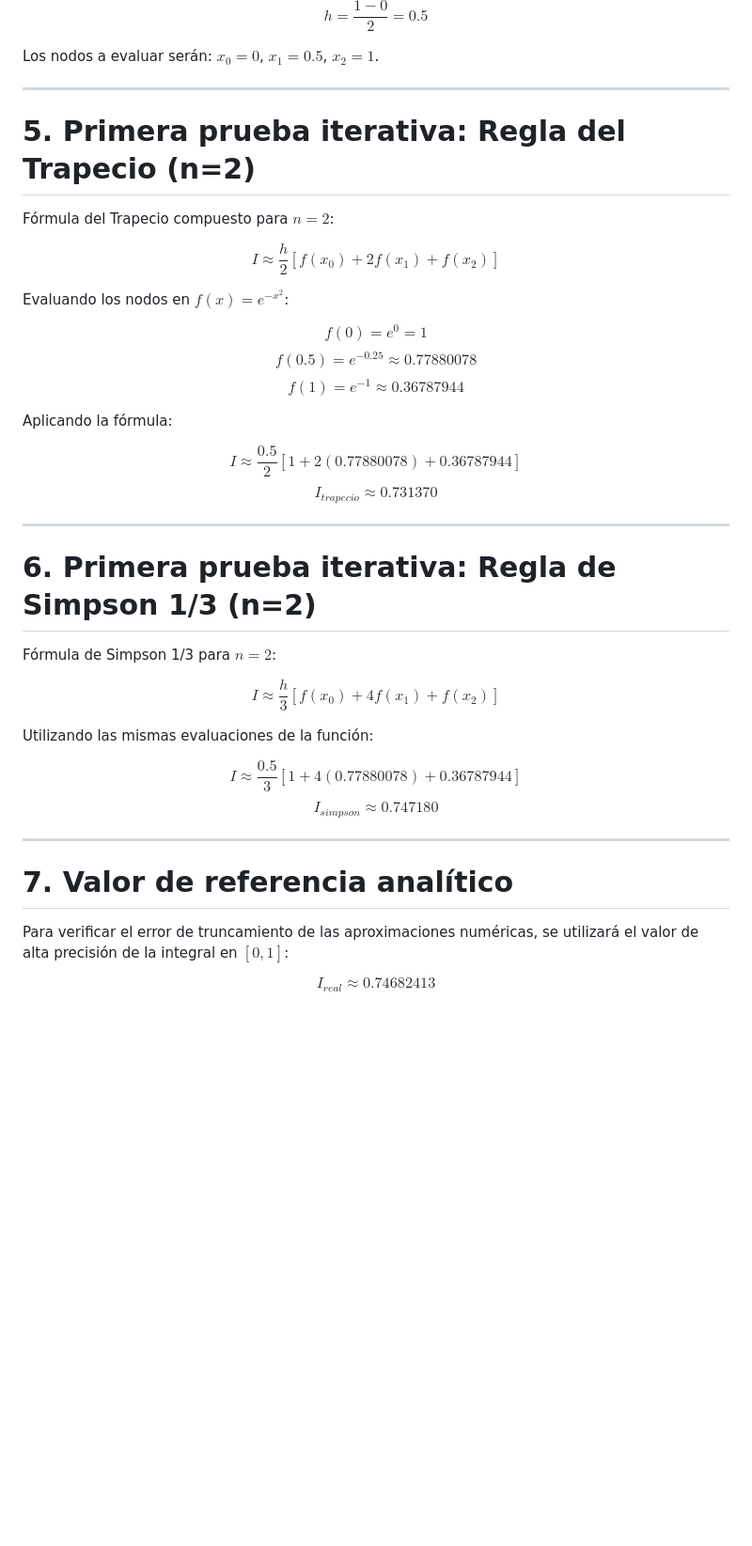
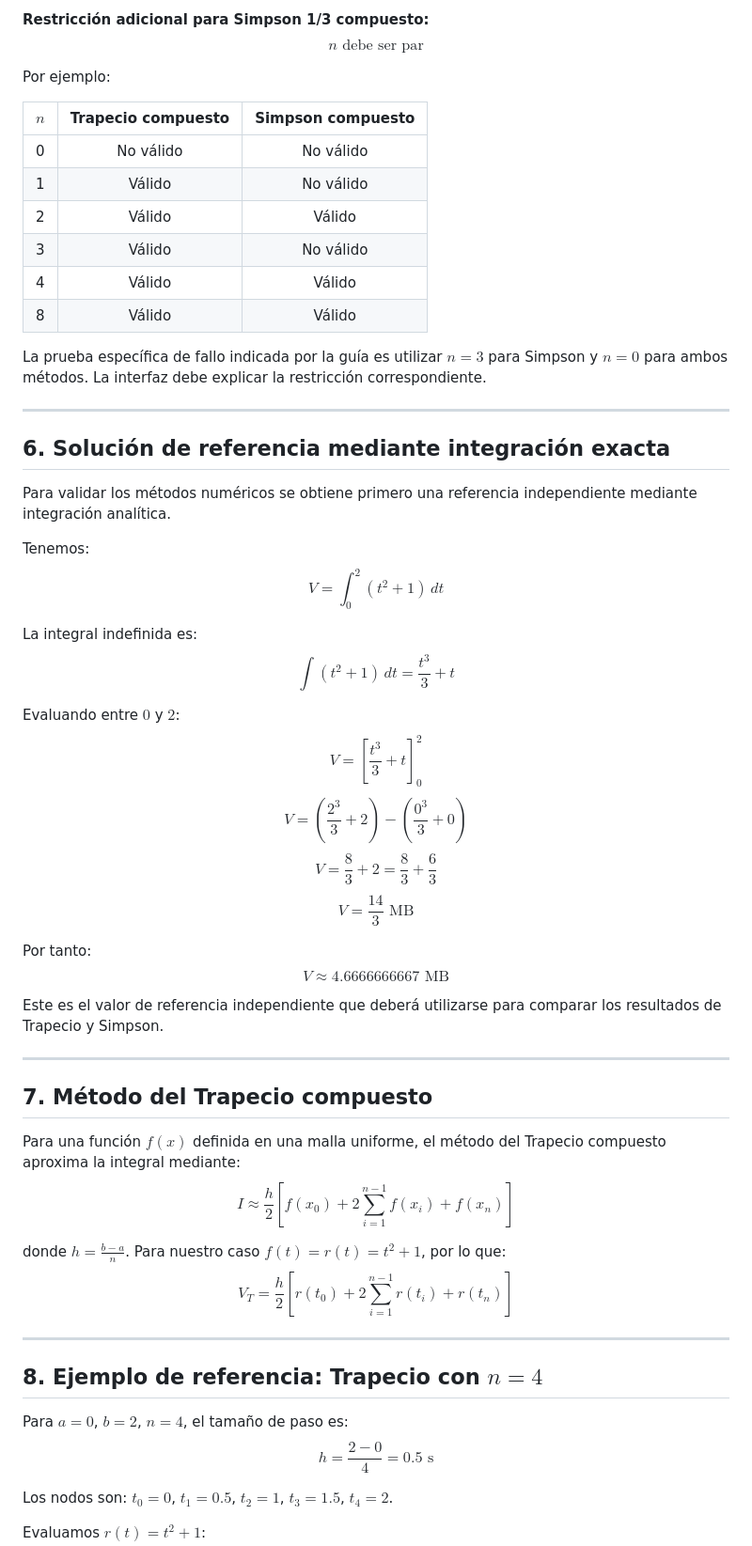
Before and after one commit to Pol-Codificador/LAB-MN, a Markdown page: docs/semana1/modelacion.md, the part around one of its changes. Shown at 94% size. Rendered like a GitHub page; blank space fills up the shorter version.

```diff
--- a/docs/semana1/modelacion.md
+++ b/docs/semana1/modelacion.md
@@ -67,67 +72,58 @@ $$
 
-$$
-h = \frac{1-0}{2} = 0.5
-$$
+**Restricción adicional para Simpson 1/3 compuesto:**
+$$\boxed{n \text{ debe ser par}}$$
 
-Los nodos a evaluar serán: $x_0 = 0$, $x_1 = 0.5$, $x_2 = 1$.
+Por ejemplo:
+
+| $n$ | Trapecio compuesto | Simpson compuesto |
+| :---: | :---: | :---: |
+| 0 | No válido | No válido |
+| 1 | Válido | No válido |
+| 2 | Válido | Válido |
+| 3 | Válido | No válido |
+| 4 | Válido | Válido |
+| 8 | Válido | Válido |
+
+La prueba específica de fallo indicada por la guía es utilizar $n = 3$ para Simpson y $n = 0$ para ambos métodos. La interfaz debe explicar la restricción correspondiente.
 
 ---
 
-# 5. Primera prueba iterativa: Regla del Trapecio (n=2)
+## 6. Solución de referencia mediante integración exacta
+Para validar los métodos numéricos se obtiene primero una referencia independiente mediante integración analítica.
 
-Fórmula del Trapecio compuesto para $n=2$:
+Tenemos:
+$$V = \int_0^2 (t^2+1)\,dt$$
 
-$$
-I \approx \frac{h}{2} [f(x_0) + 2f(x_1) + f(x_2)]
-$$
+La integral indefinida es:
+$$\int (t^2+1)\,dt = \frac{t^3}{3} + t$$
 
-Evaluando los nodos en $f(x) = e^{-x^2}$:
+Evaluando entre $0$ y $2$:
+$$V = \left[ \frac{t^3}{3}+t \right]_0^2$$
+$$V = \left( \frac{2^3}{3}+2 \right) - \left( \frac{0^3}{3}+0 \right)$$
+$$V = \frac{8}{3}+2 = \frac{8}{3}+\frac{6}{3}$$
+$$\boxed{ V = \frac{14}{3}\text{ MB} }$$
 
-$$
-f(0) = e^0 = 1
-$$
-$$
-f(0.5) = e^{-0.25} \approx 0.77880078
-$$
-$$
-f(1) = e^{-1} \approx 0.36787944
-$$
+Por tanto:
+$$\boxed{ V \approx 4.6666666667\text{ MB} }$$
 
-Aplicando la fórmula:
-
-$$
-I \approx \frac{0.5}{2} [1 + 2(0.77880078) + 0.36787944]
-$$
-$$
-\boxed{I_{trapecio} \approx 0.731370}
-$$
+Este es el valor de referencia independiente que deberá utilizarse para comparar los resultados de Trapecio y Simpson.
 
 ---
 
-# 6. Primera prueba iterativa: Regla de Simpson 1/3 (n=2)
+## 7. Método del Trapecio compuesto
+Para una función $f(x)$ definida en una malla uniforme, el método del Trapecio compuesto aproxima la integral mediante:
+$$\boxed{ I \approx \frac{h}{2} \left[ f(x_0) + 2\sum_{i=1}^{n-1} f(x_i) + f(x_n) \right] }$$
 
-Fórmula de Simpson 1/3 para $n=2$:
-
-$$
-I \approx \frac{h}{3} [f(x_0) + 4f(x_1) + f(x_2)]
-$$
-
-Utilizando las mismas evaluaciones de la función:
-
-$$
-I \approx \frac{0.5}{3} [1 + 4(0.77880078) + 0.36787944]
-$$
-$$
-\boxed{I_{simpson} \approx 0.747180}
-$$
+donde $h = \frac{b-a}{n}$. Para nuestro caso $f(t) = r(t) = t^2 + 1$, por lo que:
+$$\boxed{ V_T = \frac{h}{2} \left[ r(t_0) + 2\sum_{i=1}^{n-1} r(t_i) + r(t_n) \right] }$$
 
 ---
 
-# 7. Valor de referencia analítico
+## 8. Ejemplo de referencia: Trapecio con $n=4$
+Para $a = 0$, $b = 2$, $n = 4$, el tamaño de paso es:
+$$h = \frac{2-0}{4} = 0.5\text{ s}$$
 
-Para verificar el error de truncamiento de las aproximaciones numéricas, se utilizará el valor de alta precisión de la integral en $[0, 1]$:
+Los nodos son: $t_0 = 0$, $t_1 = 0.5$, $t_2 = 1$, $t_3 = 1.5$, $t_4 = 2$.
 
-$$
-\boxed{I_{real} \approx 0.74682413}
-$$
+Evaluamos $r(t) = t^2+1$:
 
```
Also changed, not shown: other parts of docs/semana1/modelacion.md (+163 -83 lines).
